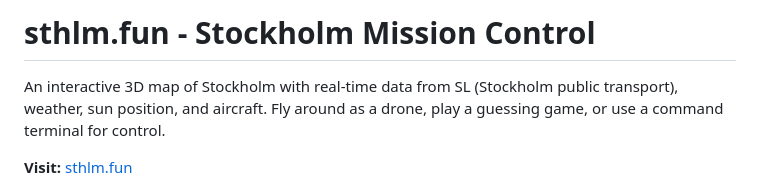
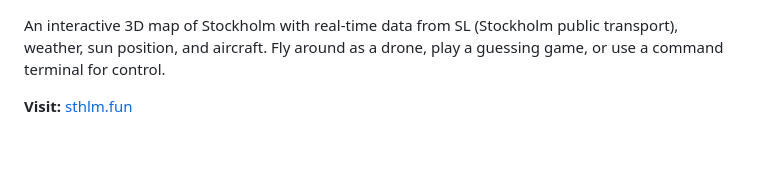
Before and after one commit to oovets/sthlm.fun, a Markdown page: README.md, the part around the change. Drawn GitHub-style; blank space fills up the shorter version.

```diff
--- a/README.md
+++ b/README.md
@@ -1,5 +1,3 @@
-# sthlm.fun - Stockholm Mission Control
-
 An interactive 3D map of Stockholm with real-time data from SL (Stockholm public transport), weather, sun position, and aircraft. Fly around as a drone, play a guessing game, or use a command terminal for control.
 
 **Visit:** [sthlm.fun](https://sthlm.fun/)
```
